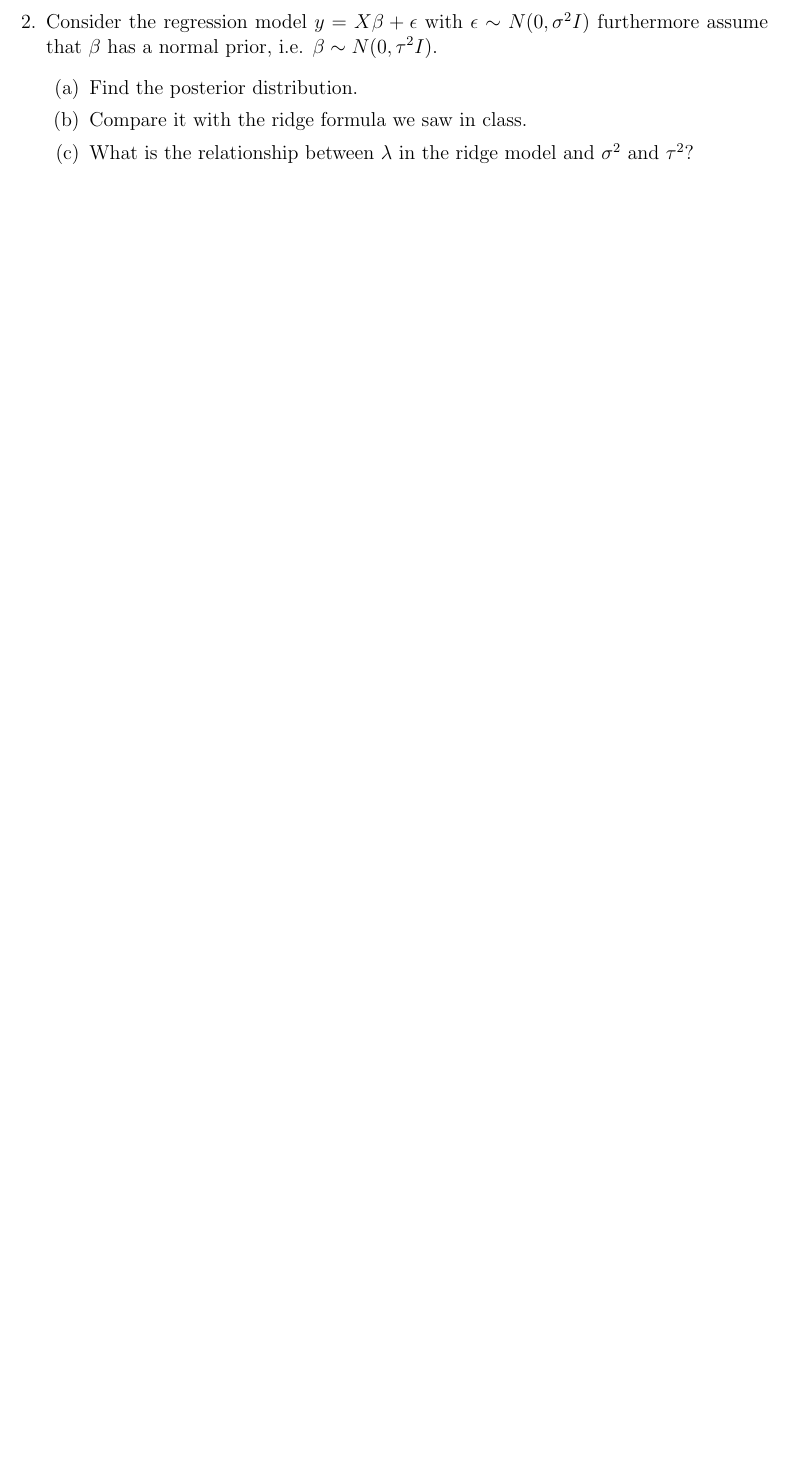
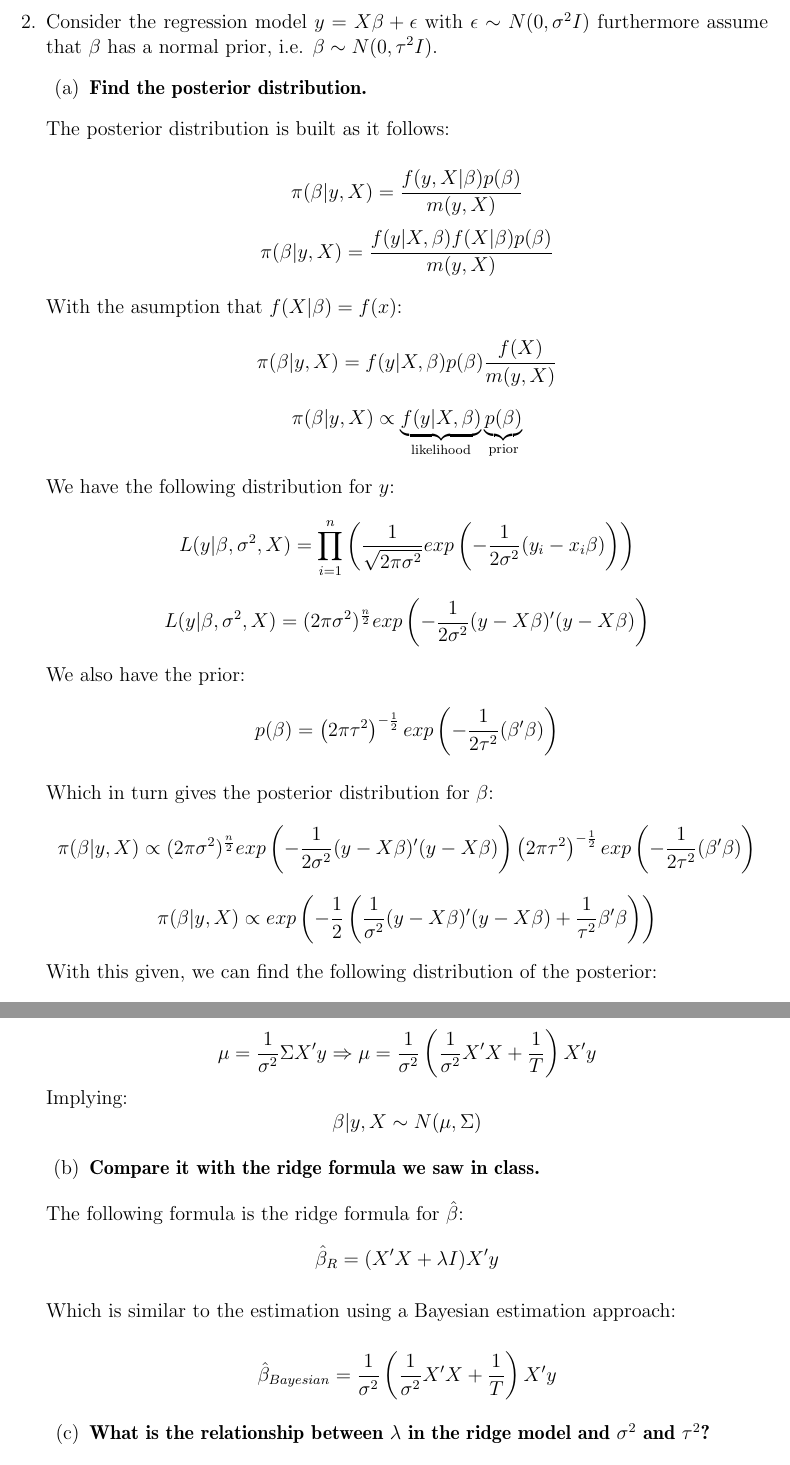
Before and after one commit to ECON-4676-UNIANDES/problem-set-2-gomez-gomez-palacio, a LaTeX document (Document/Parte_teorica.tex): part of page 6 of 6 before the commit and two parts of pages 6 and 7 of 7 after it, the two joined at a grey line, cut so that both start at the same text, the shorter picture padded with empty space. Compiled offline with pdfLaTeX.

Commit message:
Second point added

```diff
--- a/Document/Parte_teorica.tex
+++ b/Document/Parte_teorica.tex
@@ -344,7 +344,4 @@
     \end{enumerate}
     \item Consider the regression model $y=X\beta +\epsilon$ with $\epsilon\sim N(0,\sigma^2I)$ furthermore assume that $\beta$ has a normal prior, i.e. $\beta\sim N(0,\tau^2I)$.
   \begin{enumerate}
-      \item Find the posterior distribution.
-      \item Compare it with the ridge formula we saw in class.
-      \item What is the relationship between $\lambda$ in the ridge model and $\sigma^2$ and $\tau^2$?
-  \end{enumerate}
+      \item \bf{Find the posterior distribution.}
@@ -356,2 +348,70 @@
   \end{enumerate}
 
+  The posterior distribution is built as it follows:
+
+  \begin{equation*}
+      \pi(\beta|y,X)=\frac{f(y,X|\beta)p(\beta)}{m(y,X)}
+  \end{equation*}
+  \begin{equation*}
+    \pi(\beta|y,X)=\frac{f(y|X,\beta)f(X|\beta)p(\beta)}{m(y,X)}
+  \end{equation*}
+
+  With the asumption that $f(X|\beta)=f(x)$:
+  \begin{equation*}
+      \pi(\beta|y,X)=f(y|X,\beta)p(\beta)\frac{f(X)}{m(y,X)}
+  \end{equation*}
+  \begin{equation*}
+      \pi(\beta|y,X)\propto\underbrace{f(y|X,\beta)}_\text{likelihood}\underbrace{p(\beta)}_\text{prior}
+  \end{equation*}
+
+  We have the following distribution for $y$:
+  \begin{equation*}
+      L(y|\beta,\sigma^2,X)=\prod_{i=1}^{n}\left(\frac{1}{\sqrt{2\pi\sigma^2}}exp\left({-\frac{1}{2\sigma^2}(y_i-x_i\beta)}\right)\right)
+  \end{equation*}
+  \begin{equation*}
+      L(y|\beta,\sigma^2,X)=(2\pi\sigma^2)^{\frac{n}{2}}{exp\left(-\frac{1}{2\sigma^2}(y-X\beta)'(y-X\beta)\right)}
+  \end{equation*}
+
+  We also have the prior:
+  \begin{equation*}
+      p(\beta)=\left(2\pi\tau^2\right)^{-\frac{1}{2}}exp\left(-\frac{1}{2\tau^2}(\beta'\beta)\right)
+  \end{equation*}
+
+  Which in turn gives the posterior distribution for $\beta$:
+  \begin{equation*}
+      \pi(\beta|y,X)\propto(2\pi\sigma^2)^{\frac{n}{2}}{exp\left(-\frac{1}{2\sigma^2}(y-X\beta)'(y-X\beta)\right)}\left(2\pi\tau^2\right)^{-\frac{1}{2}}exp\left(-\frac{1}{2\tau^2}(\beta'\beta)\right)
+  \end{equation*}
+  \begin{equation*}
+      \pi(\beta|y,X)\propto{exp\left(-\frac{1}{2}\left(\frac{1}{\sigma^2}{(y-X\beta)'(y-X\beta)}+\frac{1}{\tau^2}\beta'\beta\right)\right)}
+  \end{equation*}
+
+  With this given, we can find the following distribution of the posterior:
+  \begin{equation*}
+      \Sigma=\left(\frac{1}{\sigma^2}X'X+\frac{1}{T}\right), \text{where $T=\tau^2I$}
+  \end{equation*}
+  \begin{equation*}
+      \mu=\frac{1}{\sigma^2}\Sigma{X'y}\Rightarrow\mu=\frac{1}{\sigma^2}\left(\frac{1}{\sigma^2}X'X+\frac{1}{T}\right)X'y
+  \end{equation*}
+  Implying:
+  \begin{equation*}
+      \beta|y,X\sim{N}(\mu,\Sigma)
+  \end{equation*}
+
+  \begin{enumerate}[resume]
+      \item \bf{Compare it with the ridge formula we saw in class.}
+  \end{enumerate}
+
+  The following formula is the ridge formula for $\hat{\beta}$:
+  \begin{equation*}
+      \hat{\beta}_R=(X'X+\lambda{I})X'y
+  \end{equation*}
+
+  Which is similar to the estimation using a Bayesian estimation approach:
+
+  \begin{equation*}
+      \hat{\beta}_{Bayesian}=\frac{1}{\sigma^2}\left(\frac{1}{\sigma^2}X'X+\frac{1}{T}\right)X'y
+  \end{equation*}
+
+  \begin{enumerate}[resume]
+      \item \bf{What is the relationship between $\lambda$ in the ridge model and $\sigma^2$ and $\tau^2$?}
+  \end{enumerate}
```
Also changed, not shown: Document/Parte_teorica.pdf, Document/Parte_teorica.tex (21 more changed lines).
